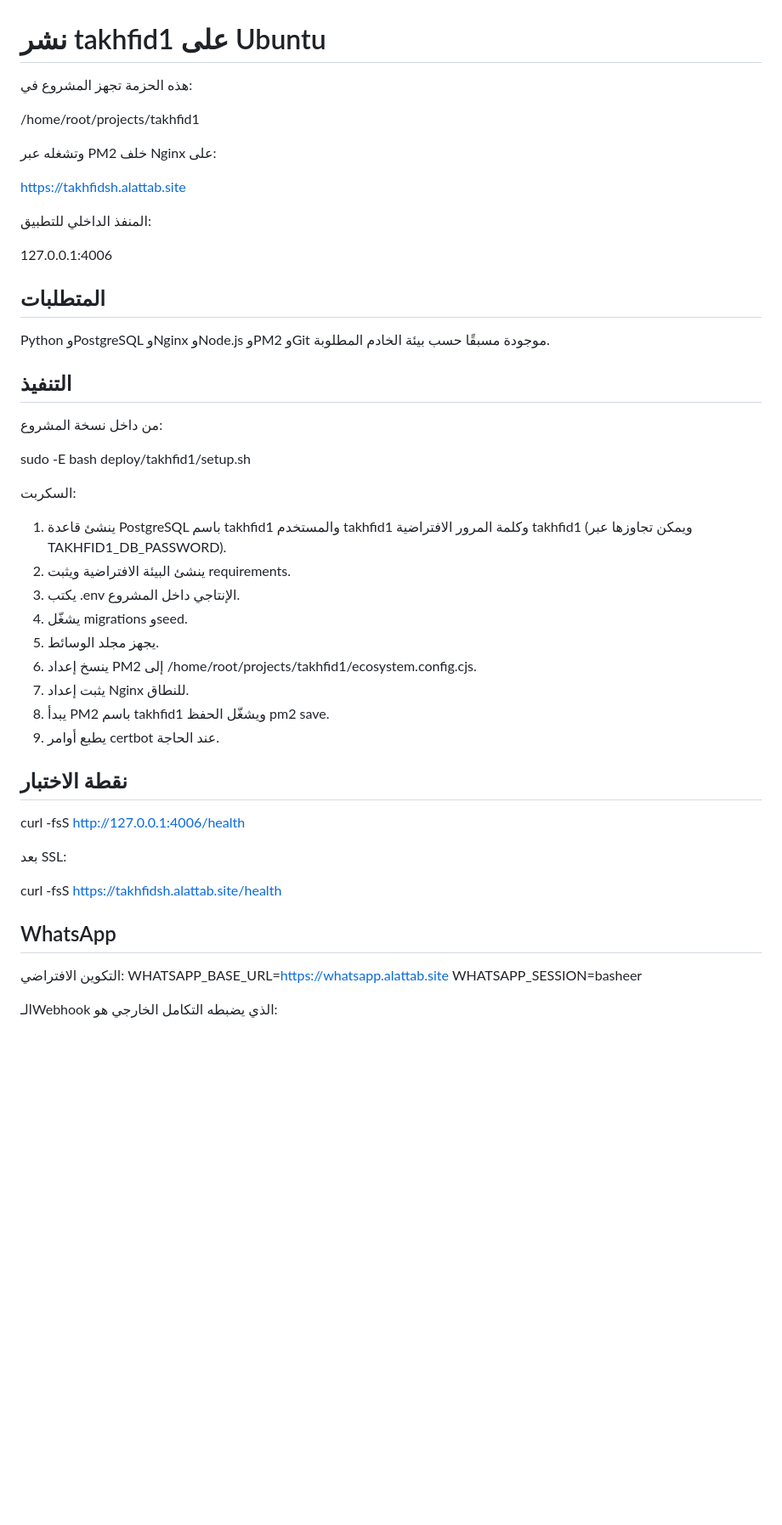
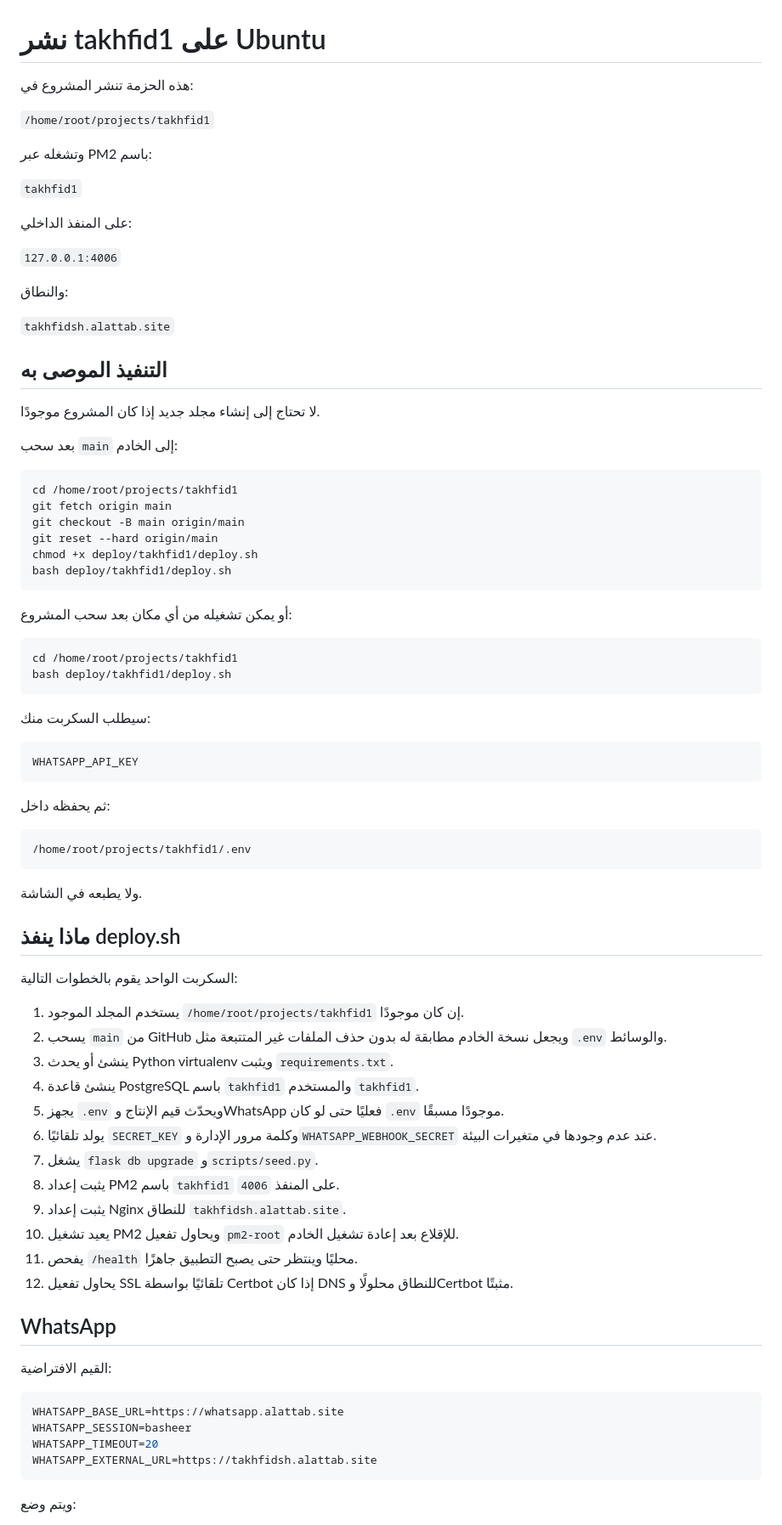
Before and after one commit to zydan25/altakhfidalsh, a Markdown page: deploy/takhfid1/README_AR.md, the part around one of its changes. Shown at 85% size. Rendered like a GitHub page; blank space fills up the shorter version.

Commit message:
docs: document one-command takhfid1 deployment

````diff
--- a/deploy/takhfid1/README_AR.md
+++ b/deploy/takhfid1/README_AR.md
@@ -1,51 +1,84 @@
 # نشر takhfid1 على Ubuntu
 
-هذه الحزمة تجهز المشروع في:
+هذه الحزمة تنشر المشروع في:
 
-/home/root/projects/takhfid1
+`/home/root/projects/takhfid1`
 
-وتشغله عبر PM2 خلف Nginx على:
+وتشغله عبر PM2 باسم:
 
-https://takhfidsh.alattab.site
+`takhfid1`
 
-المنفذ الداخلي للتطبيق:
+على المنفذ الداخلي:
 
-127.0.0.1:4006
+`127.0.0.1:4006`
 
-## المتطلبات
+والنطاق:
 
-Python وPostgreSQL وNginx وNode.js وPM2 وGit موجودة مسبقًا حسب بيئة الخادم المطلوبة.
+`takhfidsh.alattab.site`
 
-## التنفيذ
+## التنفيذ الموصى به
 
-من داخل نسخة المشروع:
+لا تحتاج إلى إنشاء مجلد جديد إذا كان المشروع موجودًا.
 
-sudo -E bash deploy/takhfid1/setup.sh
+بعد سحب `main` إلى الخادم:
 
-السكربت:
-1. ينشئ قاعدة PostgreSQL باسم takhfid1 والمستخدم takhfid1 وكلمة المرور الافتراضية takhfid1 (ويمكن تجاوزها عبر TAKHFID1_DB_PASSWORD).
-2. ينشئ البيئة الافتراضية ويثبت requirements.
-3. يكتب .env الإنتاجي داخل المشروع.
-4. يشغّل migrations وseed.
-5. يجهز مجلد الوسائط.
-6. ينسخ إعداد PM2 إلى /home/root/projects/takhfid1/ecosystem.config.cjs.
-7. يثبت إعداد Nginx للنطاق.
-8. يبدأ PM2 باسم takhfid1 ويشغّل الحفظ pm2 save.
-9. يطبع أوامر certbot عند الحاجة.
+```bash
+cd /home/root/projects/takhfid1
+git fetch origin main
+git checkout -B main origin/main
+git reset --hard origin/main
+chmod +x deploy/takhfid1/deploy.sh
+bash deploy/takhfid1/deploy.sh
+```
 
-## نقطة الاختبار
+أو يمكن تشغيله من أي مكان بعد سحب المشروع:
 
-curl -fsS http://127.0.0.1:4006/health
+```bash
+cd /home/root/projects/takhfid1
+bash deploy/takhfid1/deploy.sh
+```
 
-بعد SSL:
+سيطلب السكربت منك:
 
-curl -fsS https://takhfidsh.alattab.site/health
+```text
+WHATSAPP_API_KEY
+```
+
+ثم يحفظه داخل:
+
+```text
+/home/root/projects/takhfid1/.env
+```
+
+ولا يطبعه في الشاشة.
+
+## ماذا ينفذ deploy.sh
+
+السكربت الواحد يقوم بالخطوات التالية:
+
+1. يستخدم المجلد الموجود `/home/root/projects/takhfid1` إن كان موجودًا.
+2. يسحب `main` من GitHub ويجعل نسخة الخادم مطابقة له بدون حذف الملفات غير المتتبعة مثل `.env` والوسائط.
+3. ينشئ أو يحدث Python virtualenv ويثبت `requirements.txt`.
+4. ينشئ قاعدة PostgreSQL باسم `takhfid1` والمستخدم `takhfid1`.
+5. يجهز `.env` ويحدّث قيم الإنتاج وWhatsApp فعليًا حتى لو كان `.env` موجودًا مسبقًا.
+6. يولد تلقائيًا `SECRET_KEY` وكلمة مرور الإدارة و`WHATSAPP_WEBHOOK_SECRET` عند عدم وجودها في متغيرات البيئة.
+7. يشغل `flask db upgrade` و`scripts/seed.py`.
+8. يثبت إعداد PM2 باسم `takhfid1` على المنفذ `4006`.
+9. يثبت إعداد Nginx للنطاق `takhfidsh.alattab.site`.
+10. يعيد تشغيل PM2 ويحاول تفعيل `pm2-root` للإقلاع بعد إعادة تشغيل الخادم.
+11. يفحص `/health` محليًا وينتظر حتى يصبح التطبيق جاهزًا.
+12. يحاول تفعيل SSL تلقائيًا بواسطة Certbot إذا كان DNS للنطاق محلولًا وCertbot مثبتًا.
 
 ## WhatsApp
 
-التكوين الافتراضي:
+القيم الافتراضية:
+
+```env
 WHATSAPP_BASE_URL=https://whatsapp.alattab.site
 WHATSAPP_SESSION=basheer
+WHATSAPP_TIMEOUT=20
+WHATSAPP_EXTERNAL_URL=https://takhfidsh.alattab.site
+```
 
-الـWebhook الذي يضبطه التكامل الخارجي هو:
+ويتم وضع:
 
````
Also changed, not shown: other parts of deploy/takhfid1/README_AR.md (+63 -39 lines).
